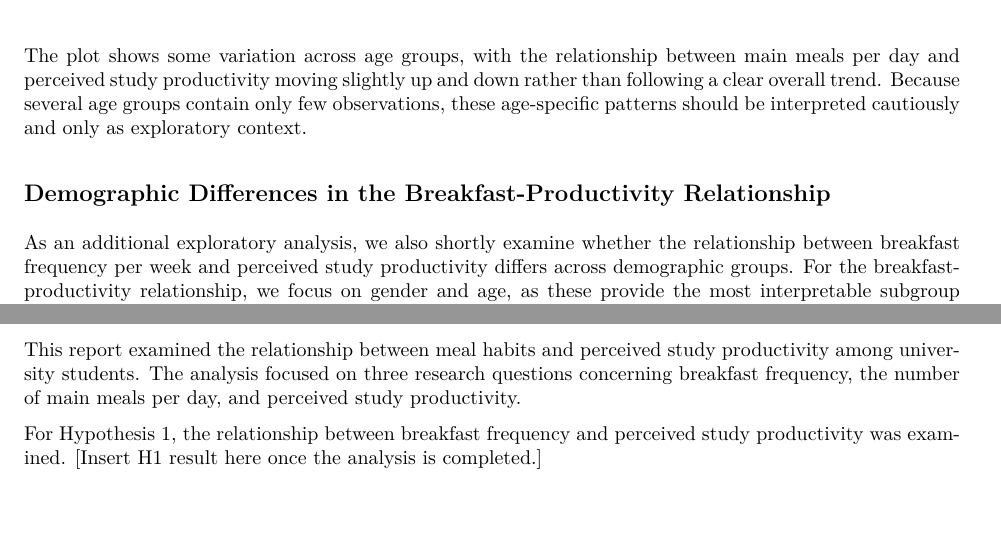
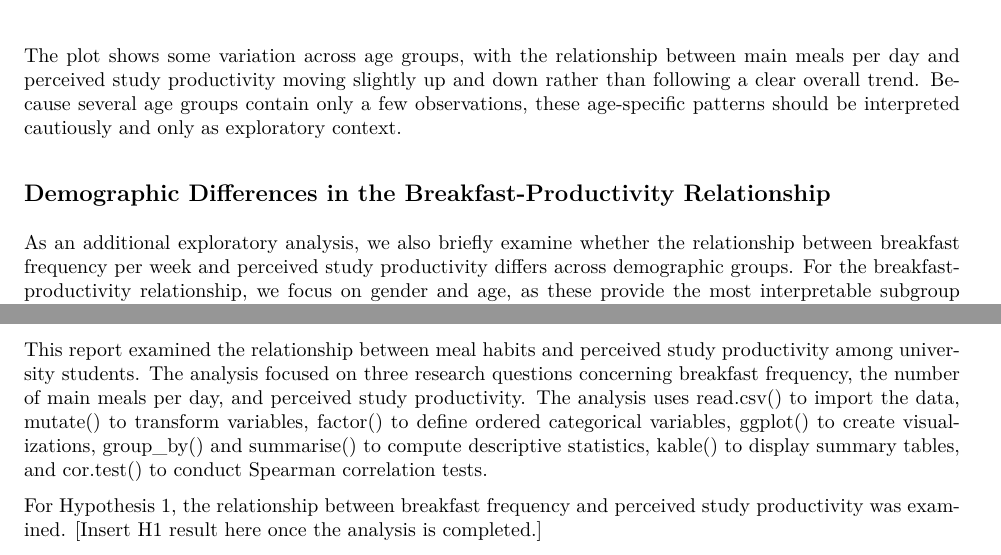
Before and after one commit to PhilippS01/DASM_Assignment2_group39, an R Markdown document (2b/src/Assignment_2.Rmd): two parts of pages 14 and 16 of 16, joined at a grey line, cut so that both start at the same text, the shorter picture padded with empty space. The pictures show the output file 2b/src/Assignment_2.pdf that the author committed with the source.

Commit message:
small fixes

````diff
--- a/2b/src/Assignment_2.Rmd
+++ b/2b/src/Assignment_2.Rmd
@@ -435,11 +435,11 @@ ggplot(group39_data, aes(x = main_meals_per_day, y = study_productivity, color =
   theme_minimal()
 ```
 
-The plot shows some variation across age groups, with the relationship between main meals per day and perceived study productivity moving slightly up and down rather than following a clear overall trend. Because several age groups contain only few observations, these age-specific patterns should be interpreted cautiously and only as exploratory context.
+The plot shows some variation across age groups, with the relationship between main meals per day and perceived study productivity moving slightly up and down rather than following a clear overall trend. Because several age groups contain only a few observations, these age-specific patterns should be interpreted cautiously and only as exploratory context.
 
 ## Demographic Differences in the Breakfast-Productivity Relationship
 
-As an additional exploratory analysis, we also shortly examine whether the relationship between breakfast frequency per week and perceived study productivity differs across demographic groups. For the breakfast-productivity relationship, we focus on gender and age, as these provide the most interpretable subgroup comparisons.
+As an additional exploratory analysis, we also briefly examine whether the relationship between breakfast frequency per week and perceived study productivity differs across demographic groups. For the breakfast-productivity relationship, we focus on gender and age, as these provide the most interpretable subgroup comparisons.
 
 ### Gender
 
@@ -496,7 +496,7 @@ The age-specific plot shows more variation across groups. Some age groups show s
 
 # Summary of Findings and Conclusion
 
-This report examined the relationship between meal habits and perceived study productivity among university students. The analysis focused on three research questions concerning breakfast frequency, the number of main meals per day, and perceived study productivity.
+This report examined the relationship between meal habits and perceived study productivity among university students. The analysis focused on three research questions concerning breakfast frequency, the number of main meals per day, and perceived study productivity. The analysis uses read.csv() to import the data, mutate() to transform variables, factor() to define ordered categorical variables, ggplot() to create visualizations, group_by() and summarise() to compute descriptive statistics, kable() to display summary tables, and cor.test() to conduct Spearman correlation tests.
 
 For Hypothesis 1, the relationship between breakfast frequency and perceived study productivity was examined. [Insert H1 result here once the analysis is completed.]
 
````
Also changed, not shown: 2b/src/Assignment_2.pdf.
